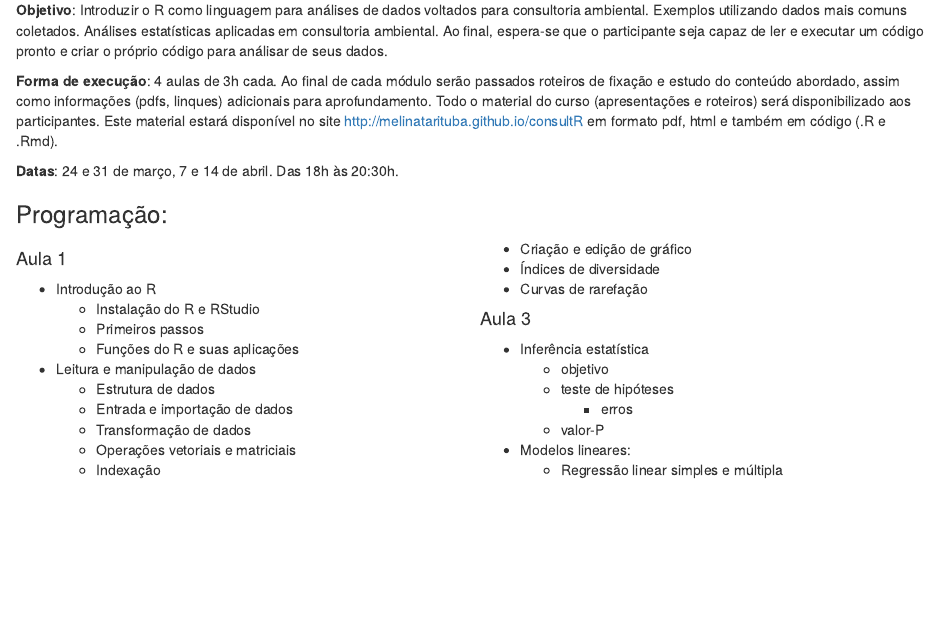
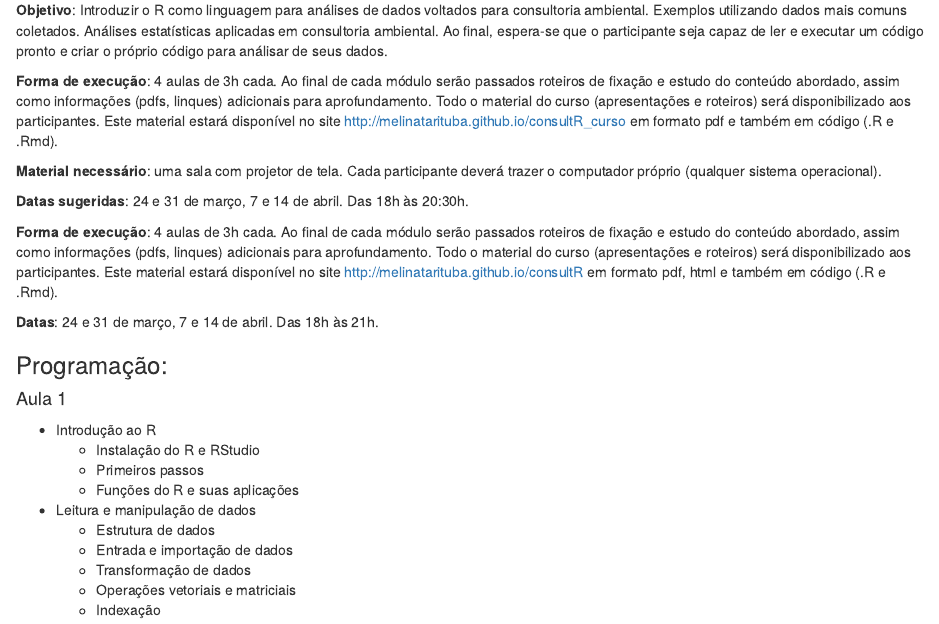
Before and after one commit to melina-leite/consultR, an R Markdown document (programa_consultR.Rmd): the page in a window 1100 px wide, from 170 px down. Rendered offline with R 4.5, knitr and Pandoc, with nearby package versions.

Commit message:
comitei pro master

```diff
--- a/programa_consultR.Rmd
+++ b/programa_consultR.Rmd
@@ -4,8 +4,6 @@ author: "Melina Leite"
 output:
   html_document: default
   fontsize: 16pt
-  pdf_document: null
-  word_document: default
 ---
 
 **Público-alvo**: Consultores ambientais sem conhecimento de R e com conhecimento básico em estatística.
@@ -13,16 +11,22 @@ output:
 
 **Objetivo**: Introduzir o R como linguagem para análises de dados voltados para consultoria ambiental. Exemplos utilizando dados mais comuns coletados. Análises estatísticas aplicadas em consultoria ambiental. Ao final, espera-se que o participante seja capaz de ler e executar um código pronto e criar o próprio código para análisar de seus dados.
 
+**Forma de execução**: 4 aulas de 3h cada. Ao final de cada módulo serão passados roteiros de fixação e estudo do conteúdo abordado, assim como informações (pdfs, linques) adicionais para aprofundamento. Todo o material do curso (apresentações e roteiros) será disponibilizado aos participantes. Este material estará disponível no site http://melinatarituba.github.io/consultR_curso em formato pdf e também em código (.R e .Rmd).
+
+
+**Material necessário**: uma sala com projetor de tela. Cada participante deverá trazer o computador próprio (qualquer sistema operacional).
+
+
+**Datas sugeridas**: 24 e 31 de março, 7 e 14 de abril. Das 18h às 20:30h.
+
 
 **Forma de execução**: 4 aulas de 3h cada. Ao final de cada módulo serão passados roteiros de fixação e estudo do conteúdo abordado, assim como informações (pdfs, linques) adicionais para aprofundamento. Todo o material do curso (apresentações e roteiros) será disponibilizado aos participantes. Este material estará disponível no site http://melinatarituba.github.io/consultR em formato pdf, html e também em código (.R e .Rmd).
 
 
-**Datas**: 24 e 31 de março, 7 e 14 de abril. Das 18h às 20:30h.
+**Datas**: 24 e 31 de março, 7 e 14 de abril. Das 18h às 21h.
 
 
 ### Programação:
-
-<div style="column-count: 2; -moz-column-count: 2"> <!--- essa merda só funciona em html --->
 
 #### Aula 1
 * Introdução ao R
```
Also changed, not shown: programa_consultR.Rmd (2 more changed lines).
